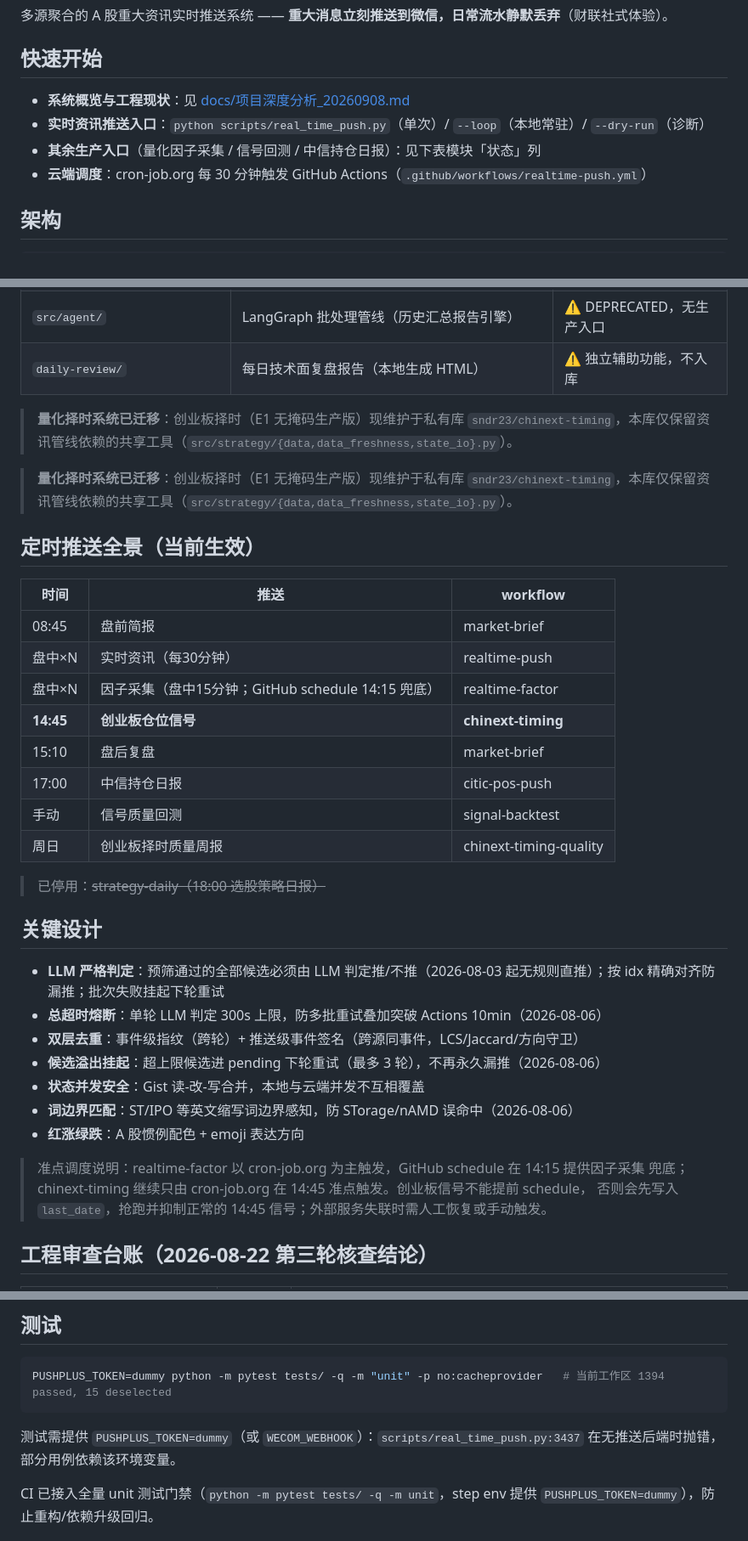
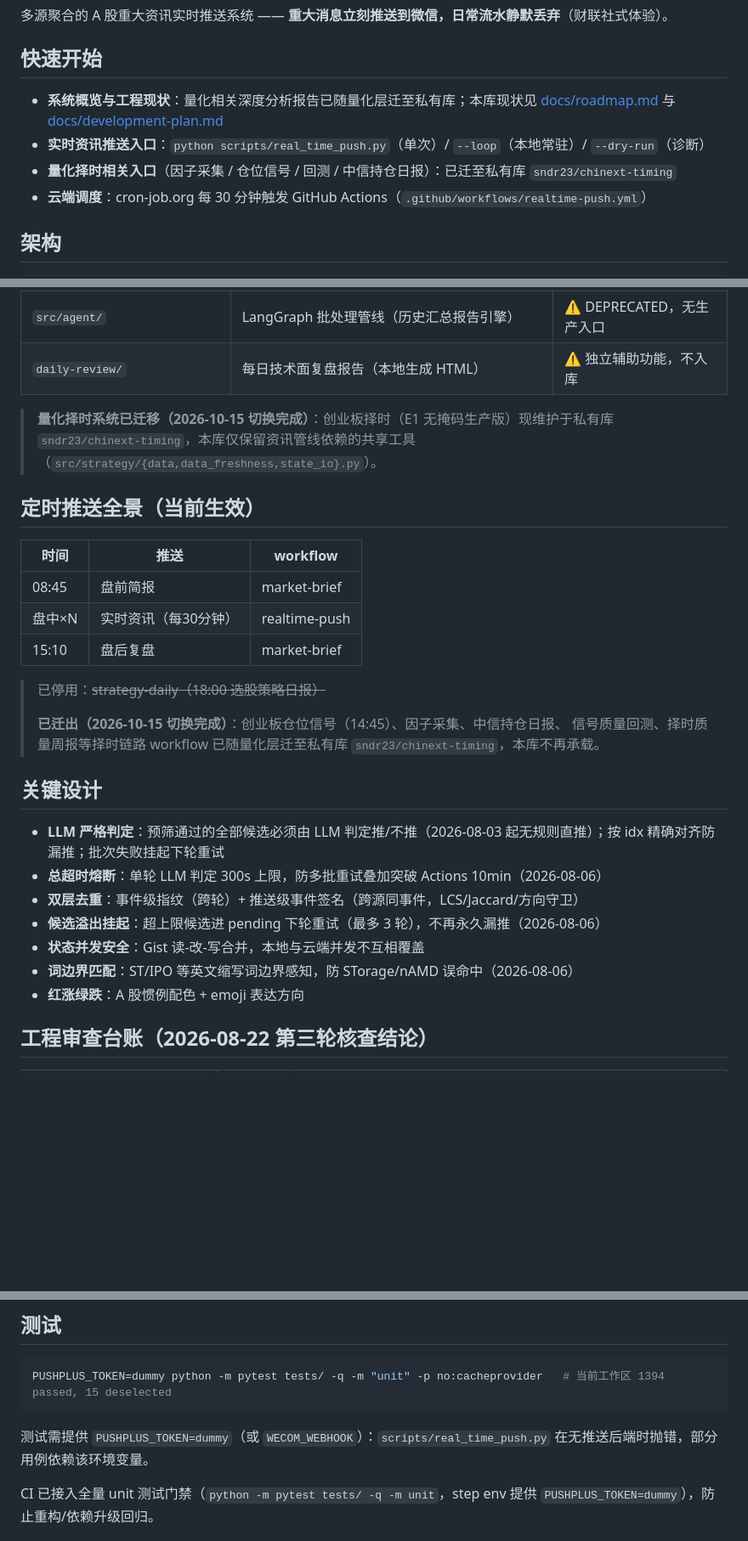
Before and after one commit to sndr23/stock-news-agent, a Markdown page: README.md, 3 parts joined by grey strips. Shown at 85% size. Drawn GitHub-style; blank space fills up the shorter version.

Commit message:
docs: 修复重复迁移说明与死链；定时推送表移除已迁出的择时 workflow（2026-10-15 切换完成）

````diff
--- a/README.md
+++ b/README.md
@@ -4,9 +4,9 @@
 
 ## 快速开始
 
-- **系统概览与工程现状**：见 [docs/项目深度分析_20260908.md](docs/项目深度分析_20260908.md)
+- **系统概览与工程现状**：量化相关深度分析报告已随量化层迁至私有库；本库现状见 [docs/roadmap.md](docs/roadmap.md) 与 [docs/development-plan.md](docs/development-plan.md)
 - **实时资讯推送入口**：`python scripts/real_time_push.py`（单次）/ `--loop`（本地常驻）/ `--dry-run`（诊断）
-- **其余生产入口**（量化因子采集 / 信号回测 / 中信持仓日报）：见下表模块「状态」列
+- **量化择时相关入口**（因子采集 / 仓位信号 / 回测 / 中信持仓日报）：已迁至私有库 `sndr23/chinext-timing`
 - **云端调度**：cron-job.org 每 30 分钟触发 GitHub Actions（`.github/workflows/realtime-push.yml`）
 
 ## 架构
@@ -35,9 +35,7 @@
 | `src/agent/` | LangGraph 批处理管线（历史汇总报告引擎） | ⚠️ DEPRECATED，无生产入口 |
 | `daily-review/` | 每日技术面复盘报告（本地生成 HTML） | ⚠️ 独立辅助功能，不入库 |
 
-> **量化择时系统已迁移**：创业板择时（E1 无掩码生产版）现维护于私有库 `sndr23/chinext-timing`，本库仅保留资讯管线依赖的共享工具（`src/strategy/{data,data_freshness,state_io}.py`）。
-
-> **量化择时系统已迁移**：创业板择时（E1 无掩码生产版）现维护于私有库 `sndr23/chinext-timing`，本库仅保留资讯管线依赖的共享工具（`src/strategy/{data,data_freshness,state_io}.py`）。
+> **量化择时系统已迁移（2026-10-15 切换完成）**：创业板择时（E1 无掩码生产版）现维护于私有库 `sndr23/chinext-timing`，本库仅保留资讯管线依赖的共享工具（`src/strategy/{data,data_freshness,state_io}.py`）。
 
 ## 定时推送全景（当前生效）
 
@@ -45,14 +43,12 @@
 |---|---|---|
 | 08:45 | 盘前简报 | market-brief |
 | 盘中×N | 实时资讯（每30分钟） | realtime-push |
-| 盘中×N | 因子采集（盘中15分钟；GitHub schedule 14:15 兜底） | realtime-factor |
-| **14:45** | **创业板仓位信号** | **chinext-timing** |
 | 15:10 | 盘后复盘 | market-brief |
-| 17:00 | 中信持仓日报 | citic-pos-push |
-| 手动 | 信号质量回测 | signal-backtest |
-| 周日 | 创业板择时质量周报 | chinext-timing-quality |
 
 > 已停用：~~strategy-daily（18:00 选股策略日报）~~
+>
+> **已迁出（2026-10-15 切换完成）**：创业板仓位信号（14:45）、因子采集、中信持仓日报、
+> 信号质量回测、择时质量周报等择时链路 workflow 已随量化层迁至私有库 `sndr23/chinext-timing`，本库不再承载。
 
 ## 关键设计
 
@@ -63,10 +59,6 @@
 - **状态并发安全**：Gist 读-改-写合并，本地与云端并发不互相覆盖
 - **词边界匹配**：ST/IPO 等英文缩写词边界感知，防 STorage/nAMD 误命中（2026-08-06）
 - **红涨绿跌**：A 股惯例配色 + emoji 表达方向
-
-> 准点调度说明：realtime-factor 以 cron-job.org 为主触发，GitHub schedule 在 14:15 提供因子采集
-> 兜底；chinext-timing 继续只由 cron-job.org 在 14:45 准点触发。创业板信号不能提前 schedule，
-> 否则会先写入 `last_date`，抢跑并抑制正常的 14:45 信号；外部服务失联时需人工恢复或手动触发。
 
 ## 工程审查台账（2026-08-22 第三轮核查结论）
 
@@ -84,7 +76,7 @@
 PUSHPLUS_TOKEN=dummy python -m pytest tests/ -q -m "unit" -p no:cacheprovider   # 当前工作区 1394 passed, 15 deselected
 ```
 
-测试需提供 `PUSHPLUS_TOKEN=dummy`（或 `WECOM_WEBHOOK`）：`scripts/real_time_push.py:3437` 在无推送后端时抛错，部分用例依赖该环境变量。
+测试需提供 `PUSHPLUS_TOKEN=dummy`（或 `WECOM_WEBHOOK`）：`scripts/real_time_push.py` 在无推送后端时抛错，部分用例依赖该环境变量。
 
 CI 已接入全量 unit 测试门禁（`python -m pytest tests/ -q -m unit`，step env 提供 `PUSHPLUS_TOKEN=dummy`），防止重构/依赖升级回归。
 
````
